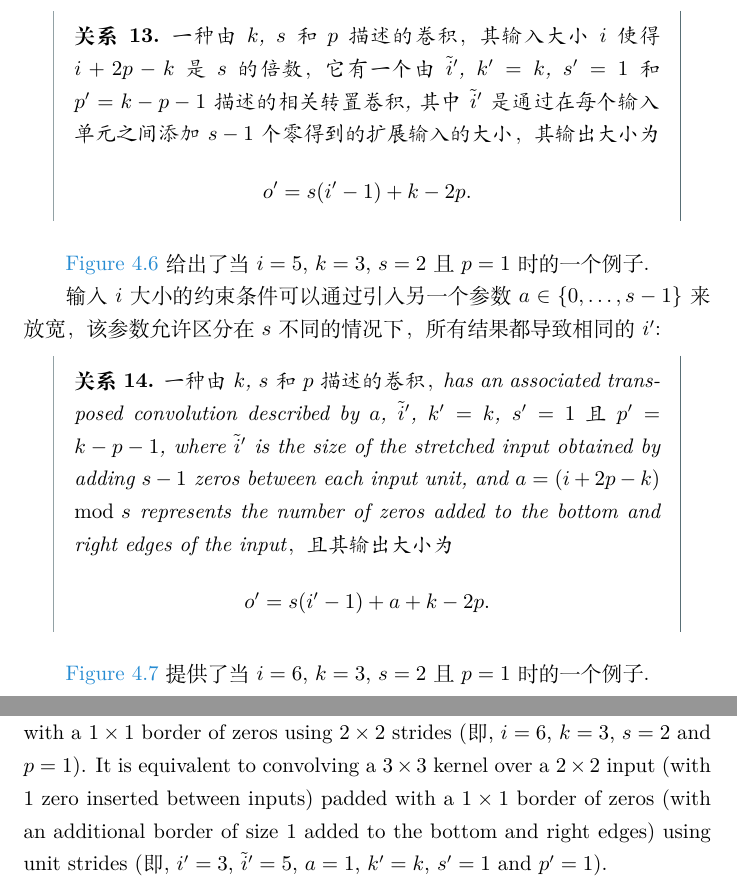
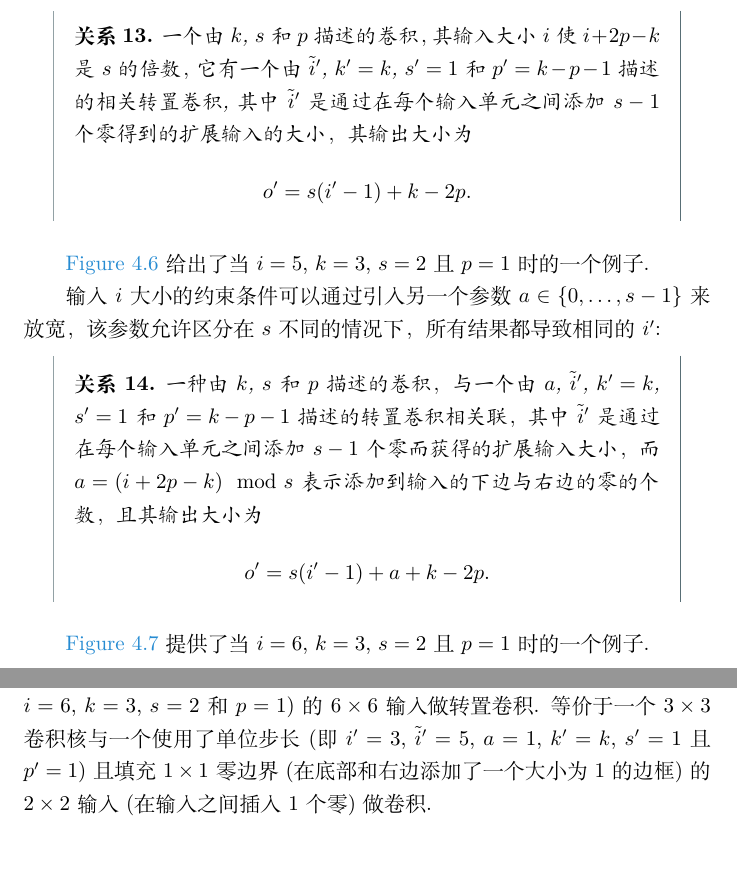
Before and after one commit to Apocaly-pse/Complement_Books, a LaTeX document (conv_arithmetic_ZH_CN/conv_arithmetic.tex): two parts of pages 24 and 25 of 30, joined at a grey line, cut so that both start at the same text, the shorter picture padded with empty space. Compiled offline with XeLaTeX.

Commit message:
20201208

```diff
--- a/conv_arithmetic_ZH_CN/conv_arithmetic.tex
+++ b/conv_arithmetic_ZH_CN/conv_arithmetic.tex
@@ -703,8 +703,3 @@ p - 1$ 描述的转置卷积相关联. 且其输出大小为
     \includegraphics[width=0.24\textwidth]{pdf/no_padding_no_strides_transposed_01.pdf}
     \includegraphics[width=0.24\textwidth]{pdf/no_padding_no_strides_transposed_02.pdf}
     \includegraphics[width=0.24\textwidth]{pdf/no_padding_no_strides_transposed_03.pdf}
-    \caption{\label{fig:no_padding_no_strides_transposed} The transpose of
-        convolving a $3 \times 3$ kernel over a $4 \times 4$ input using unit
-        strides (即 $i = 4$, $k = 3$, $s = 1$ and $p = 0$). It is equivalent
-        to convolving a $3 \times 3$ kernel over a $2 \times 2$ input padded
-        with a $2 \times 2$ border of zeros using unit strides (即, $i' = 2$,
@@ -717,9 +713,3 @@ p - 1$ 描述的转置卷积相关联. 且其输出大小为
     \includegraphics[width=0.24\textwidth]{pdf/arbitrary_padding_no_strides_transposed_01.pdf}
     \includegraphics[width=0.24\textwidth]{pdf/arbitrary_padding_no_strides_transposed_02.pdf}
     \includegraphics[width=0.24\textwidth]{pdf/arbitrary_padding_no_strides_transposed_03.pdf}
-    \caption{\label{fig:arbitrary_padding_no_strides_transposed} The transpose
-        of convolving a $4 \times 4$ kernel over a $5 \times 5$ input padded
-        with a $2 \times 2$ border of zeros using unit strides (即, $i = 5$,
-        $k = 4$, $s = 1$ and $p = 2$). It is equivalent to convolving a $4
-        \times 4$ kernel over a $6 \times 6$ input padded with a $1 \times 1$
-        border of zeros using unit strides (即 $i' = 6$, $k' = k$, $s' = 1$
@@ -732,7 +723,3 @@ p - 1$ 描述的转置卷积相关联. 且其输出大小为
     \includegraphics[width=0.24\textwidth]{pdf/same_padding_no_strides_transposed_01.pdf}
     \includegraphics[width=0.24\textwidth]{pdf/same_padding_no_strides_transposed_02.pdf}
     \includegraphics[width=0.24\textwidth]{pdf/same_padding_no_strides_transposed_03.pdf}
-    \caption{\label{fig:same_padding_no_strides_transposed} The transpose of
-        convolving a $3 \times 3$ kernel over a $5 \times 5$ input using half
-        padding and unit strides (即 $i = 5$, $k = 3$, $s = 1$ and $p = 1$).
-        It is equivalent to convolving a $3 \times 3$ kernel over a $5 \times 5$
@@ -805,8 +789,3 @@ and its output size is
     \includegraphics[width=0.24\textwidth]{pdf/full_padding_no_strides_transposed_01.pdf}
     \includegraphics[width=0.24\textwidth]{pdf/full_padding_no_strides_transposed_02.pdf}
     \includegraphics[width=0.24\textwidth]{pdf/full_padding_no_strides_transposed_03.pdf}
-    \caption{\label{fig:full_padding_no_strides_transposed} The transpose of
-        convolving a $3 \times 3$ kernel over a $5 \times 5$ input using full
-        padding and unit strides (即 $i = 5$, $k = 3$, $s = 1$ 且 $p = 2$).
-        It is equivalent to convolving a $3 \times 3$ kernel over a $7 \times 7$
-        input using unit strides (即 $i' = 7$, $k' = k$, $s' = 1$ 且 $p' =
@@ -819,9 +799,3 @@ and its output size is
     \includegraphics[width=0.24\textwidth]{pdf/no_padding_strides_transposed_01.pdf}
     \includegraphics[width=0.24\textwidth]{pdf/no_padding_strides_transposed_02.pdf}
     \includegraphics[width=0.24\textwidth]{pdf/no_padding_strides_transposed_03.pdf}
-    \caption{\label{fig:no_padding_strides_transposed} The transpose of
-        convolving a $3 \times 3$ kernel over a $5 \times 5$ input using $2
-        \times 2$ strides (即 $i = 5$, $k = 3$, $s = 2$ and $p = 0$). It is
-        equivalent to convolving a $3 \times 3$ kernel over a $2 \times 2$ input
-        (with $1$ zero inserted between inputs) padded with a $2 \times 2$
-        border of zeros using unit strides (即 $i' = 2$, $\tilde{i}' = 3$, $k'
@@ -834,9 +809,3 @@ and its output size is
     \includegraphics[width=0.24\textwidth]{pdf/padding_strides_transposed_01.pdf}
     \includegraphics[width=0.24\textwidth]{pdf/padding_strides_transposed_02.pdf}
     \includegraphics[width=0.24\textwidth]{pdf/padding_strides_transposed_03.pdf}
-    \caption{\label{fig:padding_strides_transposed} The transpose of convolving
-        a $3 \times 3$ kernel over a $5 \times 5$ input padded with a $1 \times
-        1$ border of zeros using $2 \times 2$ strides (即, $i = 5$, $k = 3$, $s
-        = 2$ and $p = 1$). It is equivalent to convolving a $3 \times 3$ kernel
-        over a $3 \times 3$ input (with $1$ zero inserted between inputs) padded
-        with a $1 \times 1$ border of zeros using unit strides (即, $i' = 3$,
@@ -850,7 +820,7 @@ and its output size is
 \autoref{rel:no_padding_strides_transposed}将分析扩展到零填充的情况:
 
 \begin{relationship}\label{rel:padding_strides_transposed}
-一种由 $k$, $s$ 和 $p$ 描述的卷积，其输入大小 $i$ 使得 $i + 2p - k$ 是 $s$ 的倍数，它有一个由 $\tilde{i}'$, $k' = k$, $s' = 1$ 和 $p' = k - p - 1$ 描述的相关转置卷积, 其中 $\tilde{i}'$ 是通过在每个输入单元之间添加 $s - 1$ 个零得到的扩展输入的大小，其输出大小为
+一个由 $k$, $s$ 和 $p$ 描述的卷积，其输入大小 $i$ 使 $i + 2p - k$ 是 $s$ 的倍数，它有一个由 $\tilde{i}'$, $k' = k$, $s' = 1$ 和 $p' = k - p - 1$ 描述的相关转置卷积, 其中 $\tilde{i}'$ 是通过在每个输入单元之间添加 $s - 1$ 个零得到的扩展输入的大小，其输出大小为
 \begin{equation*}
 \begin{split}
     o' = s (i' - 1) + k - 2p.
@@ -864,11 +834,8 @@ and its output size is
 输入 $i$ 大小的约束条件可以通过引入另一个参数 $a \in \{0, \ldots, s - 1\}$ 来放宽，该参数允许区分在$s$不同的情况下，所有结果都导致相同的 $i'$:
 
 \begin{relationship}\label{rel:padding_strides_transposed_odd}
-一种由 $k$, $s$ 和 $p$ 描述的卷积，has an
-associated transposed convolution described by $a$, $\tilde{i}'$, $k' = k$, $s' = 1$ 且 $p' = k - p - 1$, where $\tilde{i}'$ is the size of the stretched
-input obtained by adding $s - 1$ zeros between each input unit, and $a = (i +
-2p - k) \mod s$ represents the number of zeros added to the bottom and right edges
-of the input，且其输出大小为
+一种由 $k$, $s$ 和 $p$ 描述的卷积，与一个由 $a$, $\tilde{i}'$, $k' = k$, $s' = 1$ 和 $p' = k - p - 1$描述的转置卷积相关联，其中 $\tilde{i}'$ 是通过在每个输入单元之间添加 $s - 1$ 个零而获得的扩展输入大小，而 $a = (i +
+2p - k) \mod s$ 表示添加到输入的下边与右边的零的个数，且其输出大小为
 \begin{equation*}
 \begin{split}
     o' = s (i' - 1) + a + k - 2p.
```
Also changed, not shown: conv_arithmetic_ZH_CN/conv_arithmetic.pdf, conv_arithmetic_ZH_CN/conv_arithmetic.tex (41 more changed lines), 5 other files.
